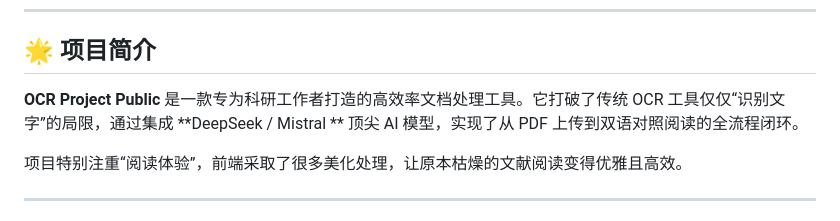
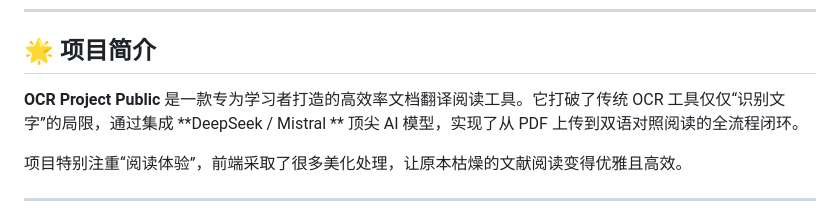
Before and after one commit to why-wang-hy/ocr_project_public, a Markdown page: README.md, the part around the change. Rendered like a GitHub page.

Commit message:
Update project description for target audience

```diff
--- a/README.md
+++ b/README.md
@@ -8,7 +8,7 @@
 
 ## 🌟 项目简介
 
-**OCR Project Public** 是一款专为科研工作者打造的高效率文档处理工具。它打破了传统 OCR 工具仅仅“识别文字”的局限，通过集成 **DeepSeek / Mistral ** 顶尖 AI 模型，实现了从 PDF 上传到双语对照阅读的全流程闭环。
+**OCR Project Public** 是一款专为学习者打造的高效率文档翻译阅读工具。它打破了传统 OCR 工具仅仅“识别文字”的局限，通过集成 **DeepSeek / Mistral ** 顶尖 AI 模型，实现了从 PDF 上传到双语对照阅读的全流程闭环。
 
 项目特别注重“阅读体验”，前端采取了很多美化处理，让原本枯燥的文献阅读变得优雅且高效。
 
```
